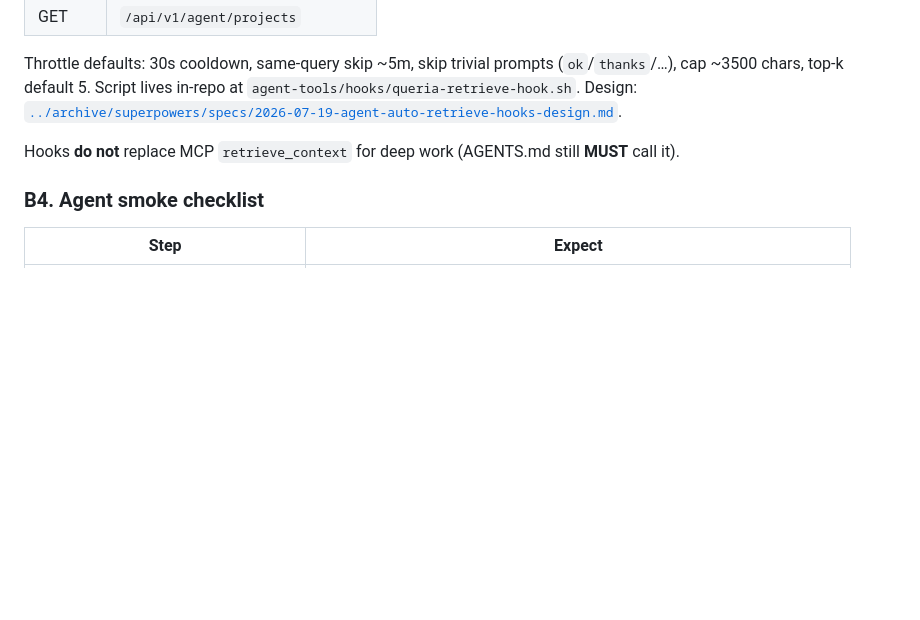
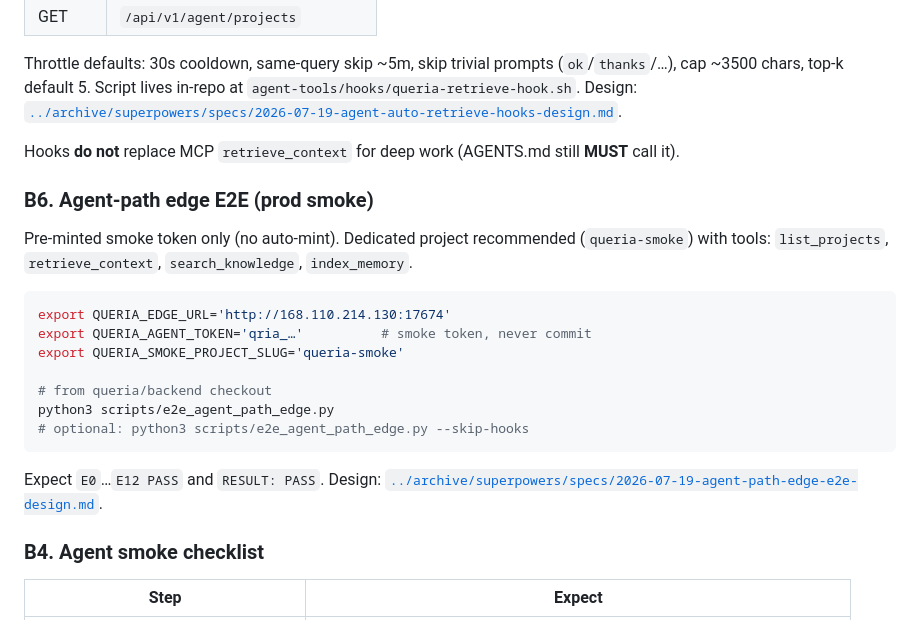
Before and after one commit to nandocoeg2/queria-backend, a Markdown page: docs/runbooks/onboarding.md, the part around the change. Rendered like a GitHub page; blank space fills up the shorter version.

Commit message:
docs: agent-path edge E2E runbook + HANDOFF row
Co-authored-by: factory-droid[bot] <138933559+factory-droid[bot]@users.noreply.github.com>

````diff
--- a/docs/runbooks/onboarding.md
+++ b/docs/runbooks/onboarding.md
@@ -310,6 +310,22 @@ Throttle defaults: 30s cooldown, same-query skip ~5m, skip trivial prompts (`ok`
 
 Hooks **do not** replace MCP `retrieve_context` for deep work (AGENTS.md still **MUST** call it).
 
+### B6. Agent-path edge E2E (prod smoke)
+
+Pre-minted smoke token only (no auto-mint). Dedicated project recommended (`queria-smoke`) with tools: `list_projects`, `retrieve_context`, `search_knowledge`, `index_memory`.
+
+```bash
+export QUERIA_EDGE_URL='http://168.110.214.130:17674'
+export QUERIA_AGENT_TOKEN='qria_…'          # smoke token, never commit
+export QUERIA_SMOKE_PROJECT_SLUG='queria-smoke'
+
+# from queria/backend checkout
+python3 scripts/e2e_agent_path_edge.py
+# optional: python3 scripts/e2e_agent_path_edge.py --skip-hooks
+```
+
+Expect `E0`…`E12 PASS` and `RESULT: PASS`. Design: [`../archive/superpowers/specs/2026-07-19-agent-path-edge-e2e-design.md`](../archive/superpowers/specs/2026-07-19-agent-path-edge-e2e-design.md).
+
 ### B4. Agent smoke checklist
 
 | Step | Expect |
````
Also changed, not shown: docs/HANDOFF.md (+1 -0 lines).
